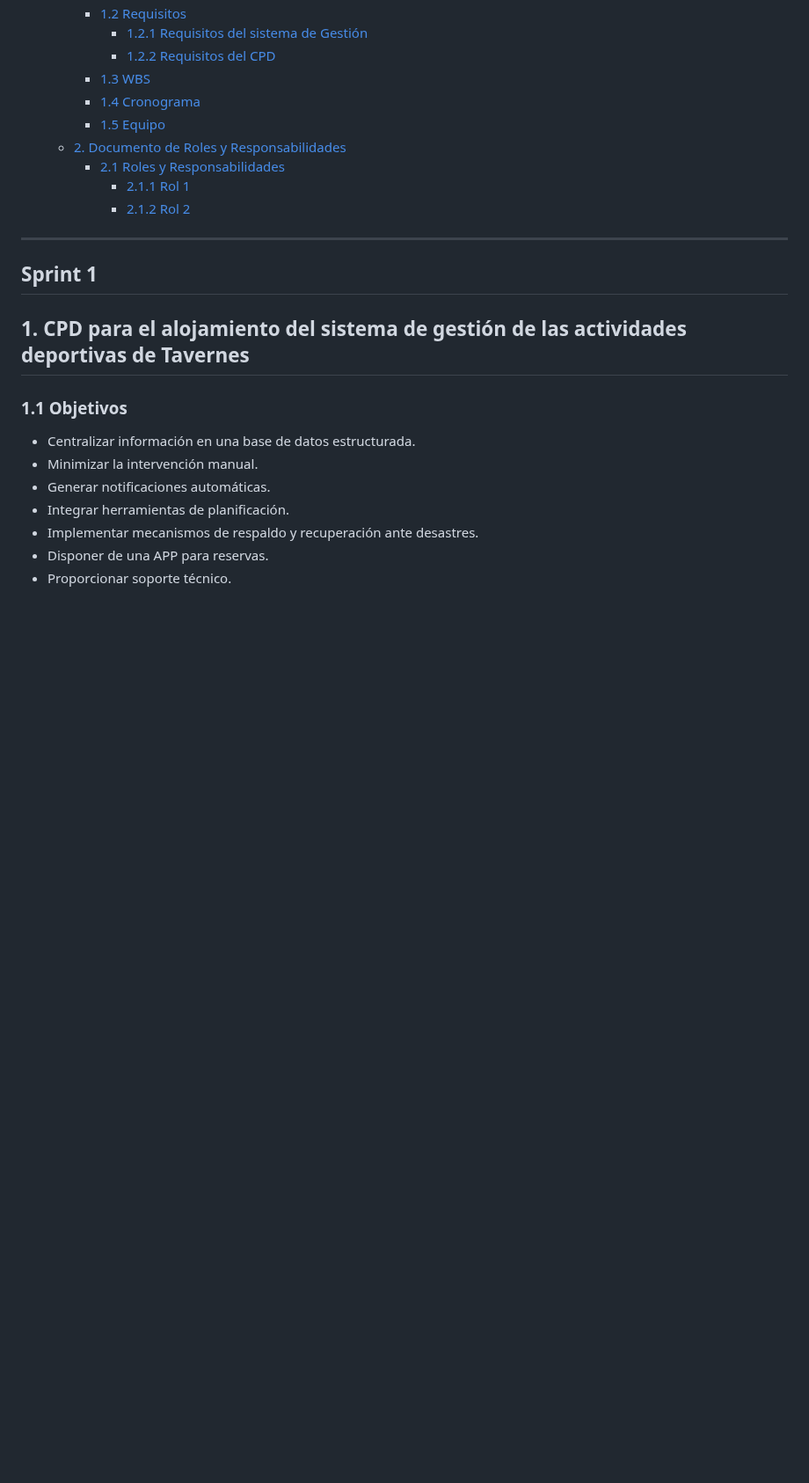
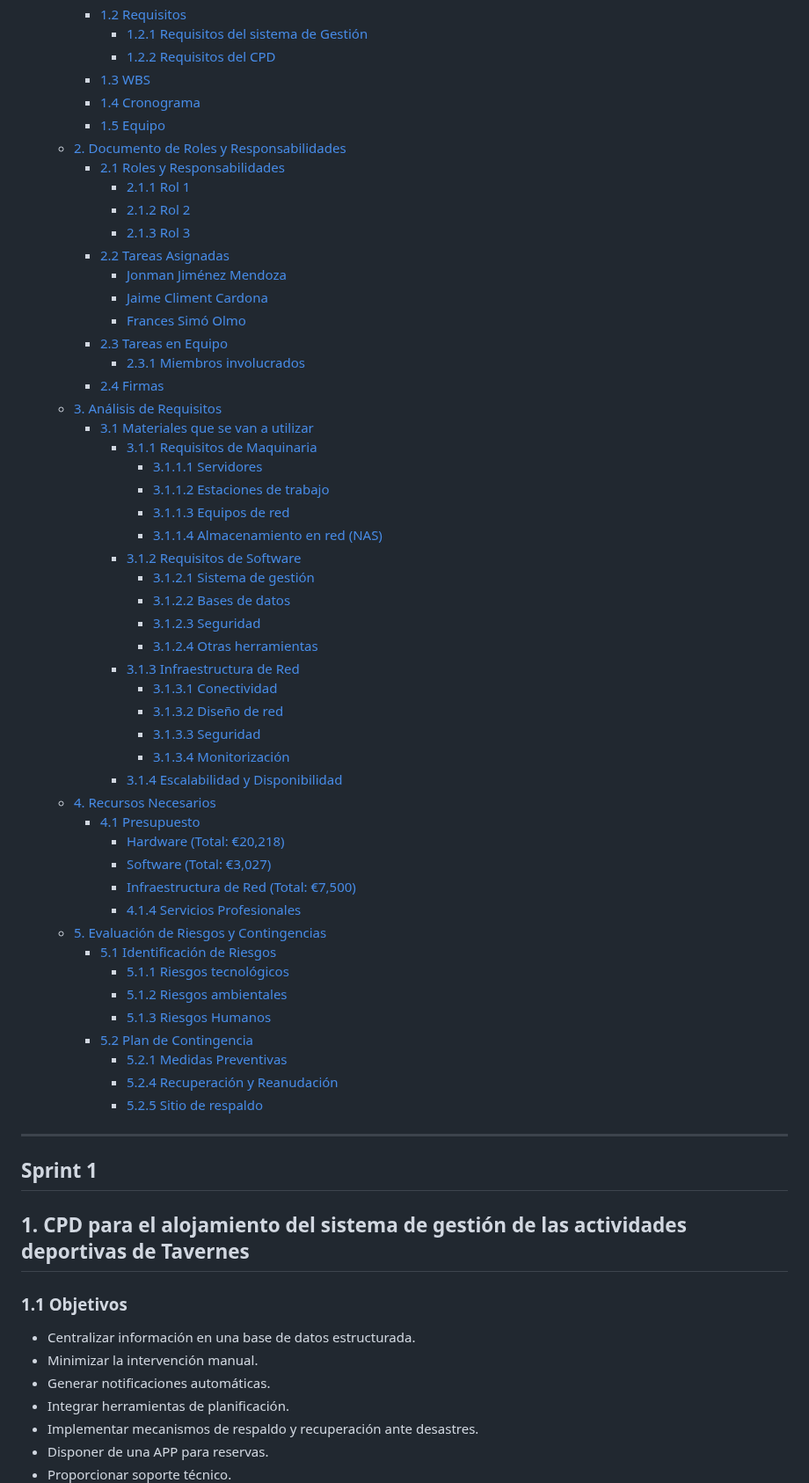
Before and after one commit to Jon2626/CPD-para-el-alojamiento-del-sistema-de-gesti-n-de-las-actividades-deportivas-de-Tavernes, a Markdown page: README.md, the part around the change. Shown at 88% size. GitHub-like rendering; blank space fills up the shorter version.

```diff
--- a/README.md
+++ b/README.md
@@ -18,6 +18,48 @@
     - [2.1 Roles y Responsabilidades](#21-roles-y-responsabilidades)
       - [2.1.1 Rol 1](#211-rol-1)
       - [2.1.2 Rol 2](#212-rol-2)
+      - [2.1.3 Rol 3](#213-rol-3)
+    - [2.2 Tareas Asignadas](#22-tareas-asignadas)
+      - [Jonman Jiménez Mendoza](#jonman-jiménez-mendoza)
+      - [Jaime Climent Cardona](#jaime-climent-cardona)
+      - [Frances Simó Olmo](#frances-simó-olmo)
+    - [2.3 Tareas en Equipo](#23-tareas-en-equipo)
+      - [2.3.1 Miembros involucrados](#231-miembros-involucrados)
+    - [2.4 Firmas](#24-firmas)
+  - [3. Análisis de Requisitos](#3-análisis-de-requisitos)
+    - [3.1 Materiales que se van a utilizar](#31-materiales-que-se-van-a-utilizar)
+      - [3.1.1 Requisitos de Maquinaria](#311-requisitos-de-maquinaria)
+        - [3.1.1.1 Servidores](#3111-servidores)
+        - [3.1.1.2 Estaciones de trabajo](#3112-estaciones-de-trabajo)
+        - [3.1.1.3 Equipos de red](#3113-equipos-de-red)
+        - [3.1.1.4 Almacenamiento en red (NAS)](#3114-almacenamiento-en-red-nas)
+      - [3.1.2 Requisitos de Software](#312-requisitos-de-software)
+        - [3.1.2.1 Sistema de gestión](#3121-sistema-de-gestión)
+        - [3.1.2.2 Bases de datos](#3122-bases-de-datos)
+        - [3.1.2.3 Seguridad](#3123-seguridad)
+        - [3.1.2.4 Otras herramientas](#3124-otras-herramientas)
+      - [3.1.3 Infraestructura de Red](#313-infraestructura-de-red)
+        - [3.1.3.1 Conectividad](#3131-conectividad)
+        - [3.1.3.2 Diseño de red](#3132-diseño-de-red)
+        - [3.1.3.3 Seguridad](#3133-seguridad)
+        - [3.1.3.4 Monitorización](#3134-monitorización)
+      - [3.1.4 Escalabilidad y Disponibilidad](#314-escalabilidad-y-disponibilidad)
+  - [4. Recursos Necesarios](#4-recursos-necesarios)
+    - [4.1 Presupuesto](#41-presupuesto)
+      - [Hardware (Total: €20,218)](#hardware-total-€20218)
+      - [Software (Total: €3,027)](#software-total-€3027)
+      - [Infraestructura de Red (Total: €7,500)](#infraestructura-de-red-total-€7500)
+      - [4.1.4 Servicios Profesionales](#414-servicios-profesionales)
+  - [5. Evaluación de Riesgos y Contingencias](#5-evaluación-de-riesgos-y-contingencias)
+    - [5.1 Identificación de Riesgos](#51-identificación-de-riesgos)
+      - [5.1.1 Riesgos tecnológicos](#511-riesgos-tecnológicos)
+      - [5.1.2 Riesgos ambientales](#512-riesgos-ambientales)
+      - [5.1.3 Riesgos Humanos](#513-riesgos-humanos)
+    - [5.2 Plan de Contingencia](#52-plan-de-contingencia)
+      - [5.2.1 Medidas Preventivas](#521-medidas-preventivas)
+      - [5.2.4 Recuperación y Reanudación](#524-recuperación-y-reanudación)
+      - [5.2.5 Sitio de respaldo](#525-sitio-de-respaldo)
+
 
 
 ---
```
